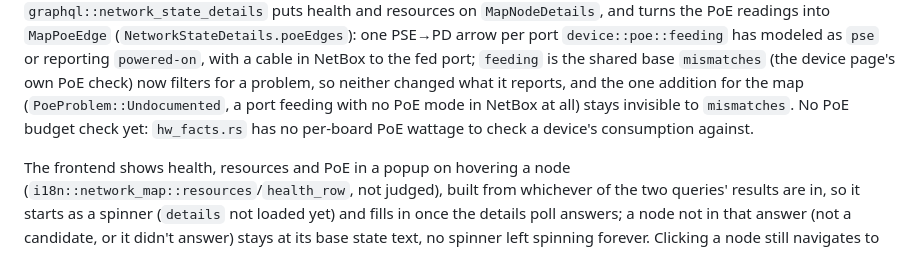
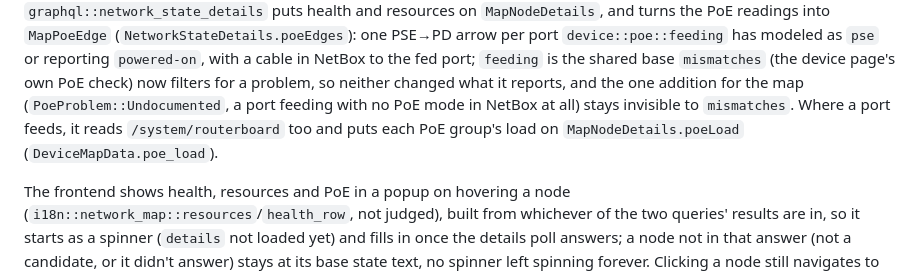
Before and after one commit to koa/netbox-provisioner, a Markdown page: CLAUDE.md, the part around the change. GitHub-like rendering.

Commit message:
drop the note that the map has no poe budget
The last commit gave the network map the load of each PoE group
against its limits, but left the sentence saying there was no budget
check for lack of per-board values.

Co-Authored-By: Claude Opus 5.5 <noreply@anthropic.com>

```diff
--- a/CLAUDE.md
+++ b/CLAUDE.md
@@ -531,8 +531,8 @@ port `device::poe::feeding` has modeled as `pse` or reporting `powered-on`, with
 NetBox to the fed port; `feeding` is the shared base `mismatches` (the device page's own PoE
 check) now filters for a problem, so neither changed what it reports, and the one addition for
 the map (`PoeProblem::Undocumented`, a port feeding with no PoE mode in NetBox at all) stays
-invisible to `mismatches`. No PoE budget check yet: `hw_facts.rs` has no per-board PoE wattage to
-check a device's consumption against.
+invisible to `mismatches`. Where a port feeds, it reads `/system/routerboard` too and puts each PoE
+group's load on `MapNodeDetails.poeLoad` (`DeviceMapData.poe_load`).
 
 The frontend shows health, resources and PoE in a popup on hovering a node
 (`i18n::network_map::resources`/`health_row`, not judged), built from whichever of the two
```
